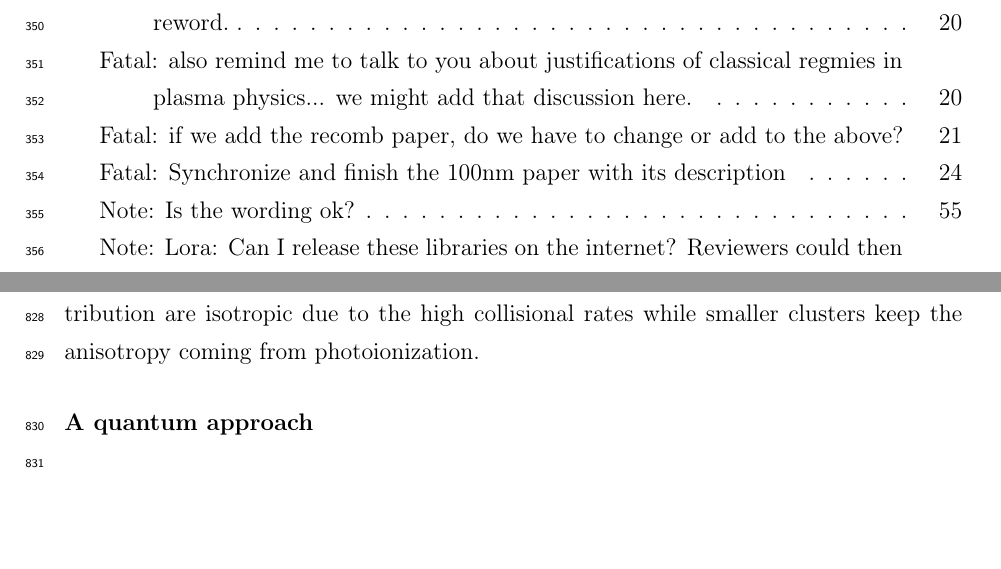
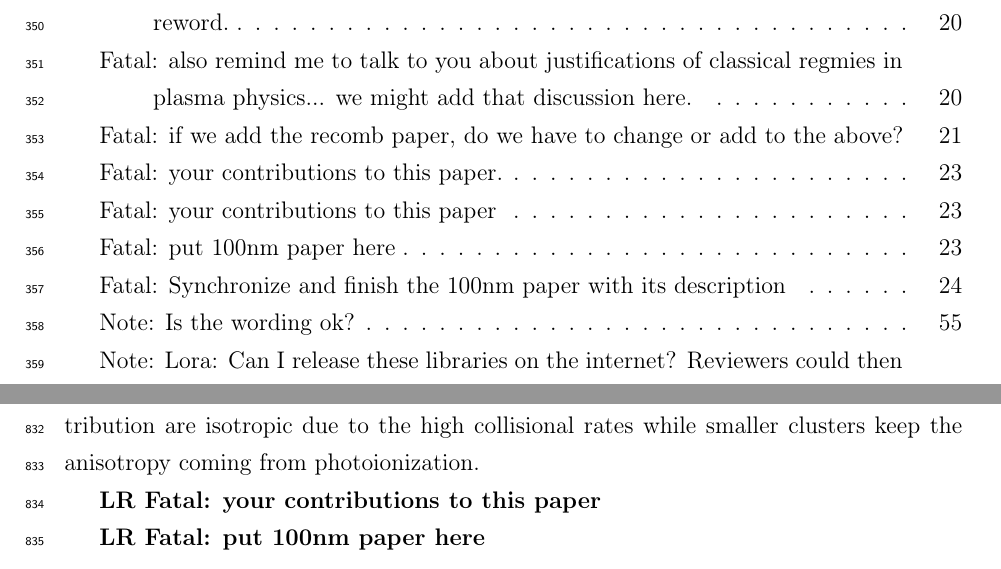
Before and after one commit to nbigaouette/thesis, a LaTeX thesis (thesis.tex, which reads introduction_detailed.tex): two parts of pages 15 and 36 of 133, joined at a grey line, cut so that both start at the same text, the shorter picture padded with empty space. Compiled offline with pdfLaTeX.

Commit message:
Cleanup LR comment
Comment to fxnote
77e65fdafd4bbdb4dbf683eb1f470b4436f65afc, lines 970, 1007, 1011

```diff
--- a/introduction_detailed.tex
+++ b/introduction_detailed.tex
@@ -934,11 +934,11 @@ distribution are isotropic due to the high collisional rates while smaller
 clusters keep the anisotropy coming from photoionization.
 
 
-% your contributions to this paper
+\fxfatal[author=LR]{your contributions to this paper}
 
 % \fxfatal{Add description of recombination paper}
 
-% put 100nm paper here
+\fxfatal[author=LR]{put 100nm paper here}
 
 
 \subsubsubsection{A quantum approach}
```
Also changed, not shown: introduction_detailed.tex (2 more changed lines).
